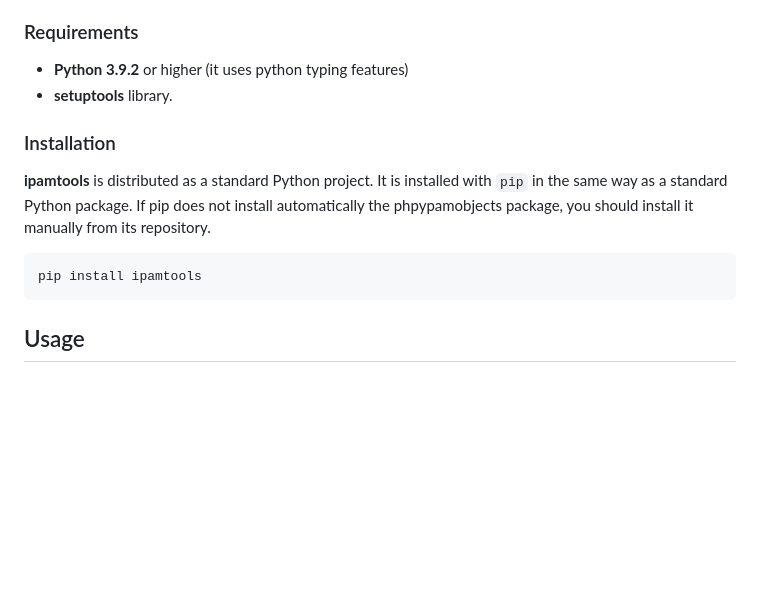
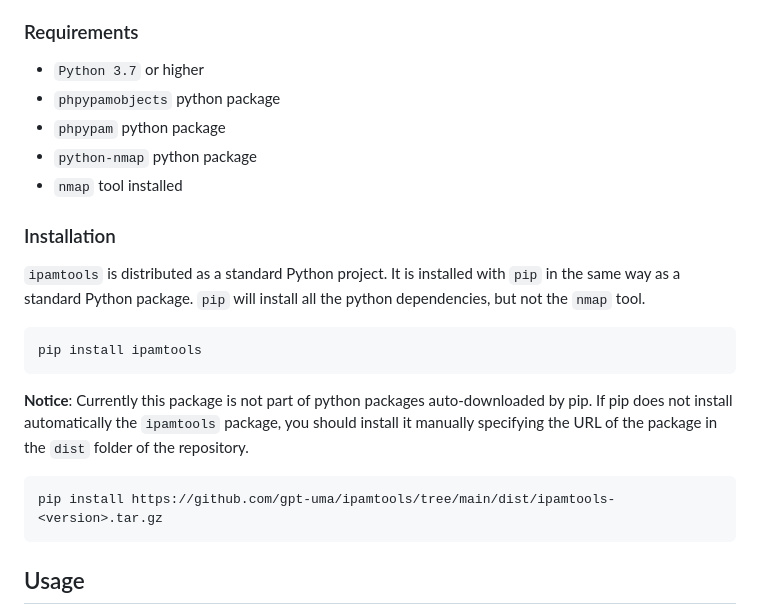
Before and after one commit to gpt-uma/ipamtools, a Markdown page: README.md, the part around the change. Rendered like a GitHub page; blank space fills up the shorter version.

Commit message:
Requirements and install instructions updated.

````diff
--- a/README.md
+++ b/README.md
@@ -9,16 +9,27 @@ This project provides some tools that help interacting with the IPAM server from
 - `ipam2text`: A client to dump as a plain text list the whole list of subnets and addresses of a phpIPAM service.
 
 ### Requirements
-- **Python 3.9.2** or higher (it uses python typing features)
-- **setuptools** library.
+- `Python 3.7` or higher
+- `phpypamobjects` python package
+- `phpypam` python package
+- `python-nmap` python package
+- `nmap` tool installed
 
 ### Installation
 
-**ipamtools** is distributed as a standard Python project. It is installed with `pip` in the same way as a standard Python package. If pip does not install automatically the phpypamobjects package, you should install it manually from its repository.
+`ipamtools` is distributed as a standard Python project. It is installed with `pip` in the same way as a standard Python package. `pip` will install all the python dependencies, but not the `nmap` tool.
 
 ```bash
 pip install ipamtools
 ```
+
+**Notice**: Currently this package is not part of python packages auto-downloaded by pip.  If pip does not install automatically the `ipamtools` package, you should install it manually specifying the URL of the package in the `dist` folder of the repository.
+
+```bash
+pip install https://github.com/gpt-uma/ipamtools/tree/main/dist/ipamtools-<version>.tar.gz
+```
+
+
 ## Usage
 
 As a native Python project, the installer generates a script as the entry point to each tool. The script directory is not included by default in the path. Its default location is *$HOME/.local/bin*. For example:
````
